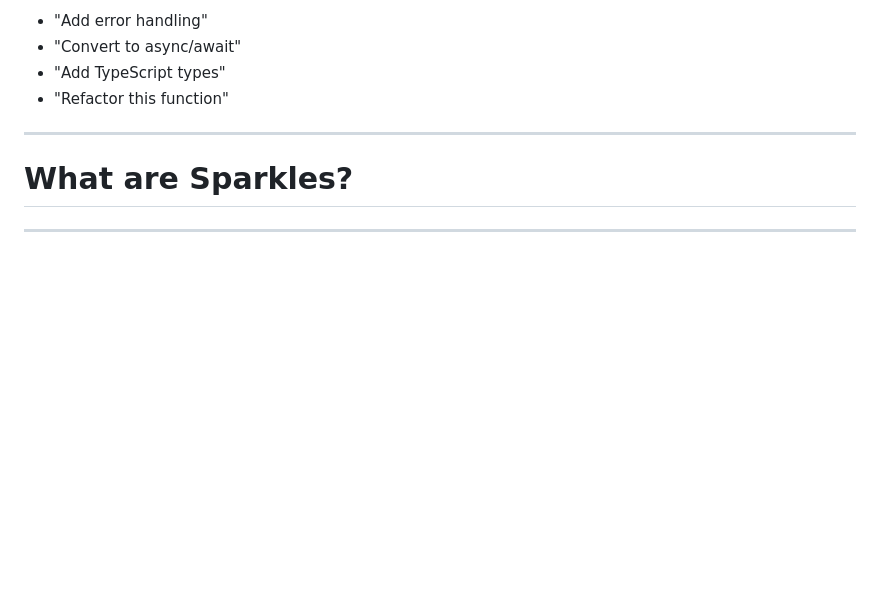
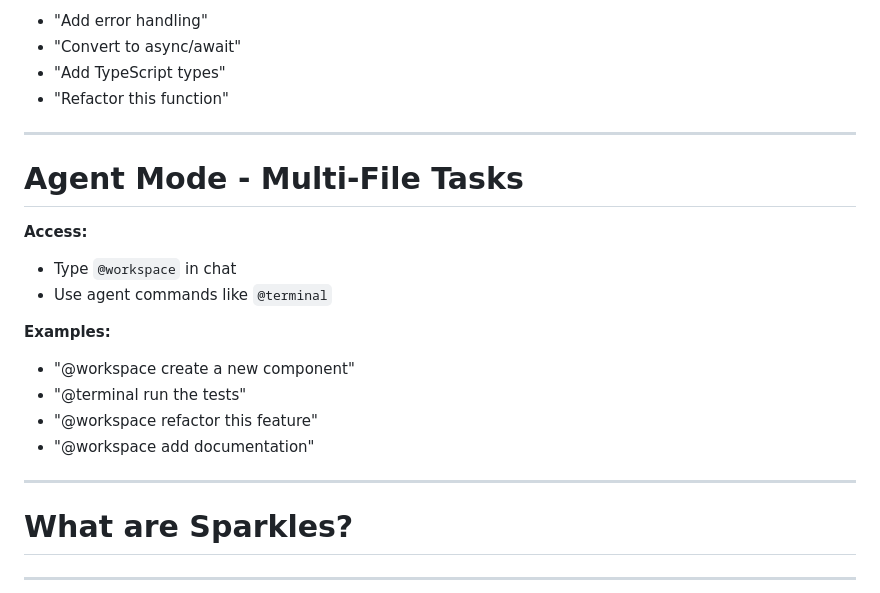
Before and after one commit to jmgress/githubcopilot, a Markdown page: slides/Slides.md, the part around the change. Rendered like a GitHub page; blank space fills up the shorter version.

Commit message:
Add content on Agent Mode for multi-file tasks in Slides.md

```diff
--- a/slides/Slides.md
+++ b/slides/Slides.md
@@ -164,6 +164,22 @@ table {
 
 ---
 
+# **Agent Mode - Multi-File Tasks**
+
+**Access:**
+- Type `@workspace` in chat
+- Use agent commands like `@terminal`
+
+**Examples:**
+- "@workspace create a new component"
+- "@terminal run the tests"
+- "@workspace refactor this feature"
+- "@workspace add documentation"
+
+<!-- Demo: Show @workspace for complex multi-file operations -->
+
+---
+
 # **What are Sparkles?**
 
 <!-- Interactive question slide to engage the audience about GitHub Copilot's sparkle indicators -->
```
